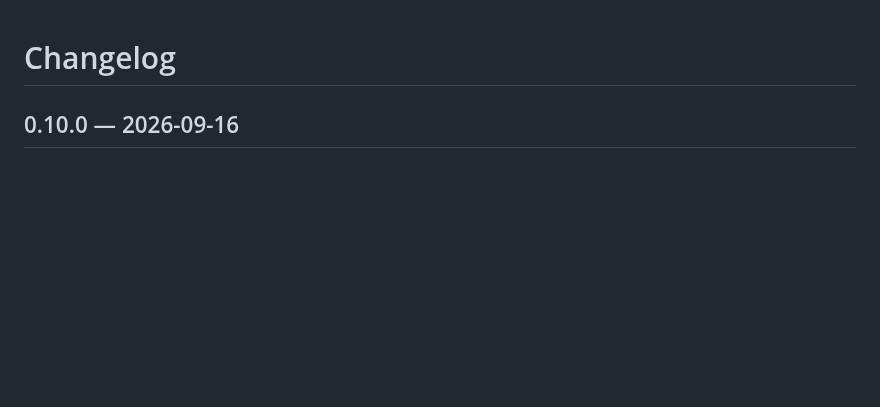
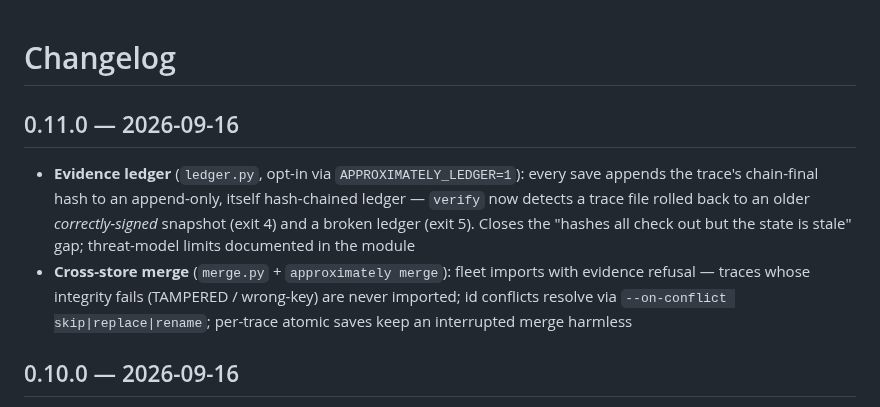
Before and after one commit to B1ueMu3ic4m/approximately, a Markdown page: CHANGELOG.md, the part around the change. GitHub-like rendering; blank space fills up the shorter version.

```diff
--- a/CHANGELOG.md
+++ b/CHANGELOG.md
@@ -1,4 +1,18 @@
 # Changelog
+
+## 0.11.0 — 2026-09-16
+
+- **Evidence ledger** (`ledger.py`, opt-in via `APPROXIMATELY_LEDGER=1`):
+  every save appends the trace's chain-final hash to an append-only,
+  itself hash-chained ledger — `verify` now detects a trace file rolled
+  back to an older *correctly-signed* snapshot (exit 4) and a broken
+  ledger (exit 5). Closes the "hashes all check out but the state is
+  stale" gap; threat-model limits documented in the module
+- **Cross-store merge** (`merge.py` + `approximately merge`): fleet
+  imports with evidence refusal — traces whose integrity fails
+  (TAMPERED / wrong-key) are never imported; id conflicts resolve via
+  `--on-conflict skip|replace|rename`; per-trace atomic saves keep an
+  interrupted merge harmless
 
 ## 0.10.0 — 2026-09-16
 
```
Also changed, not shown: README.md (+4 -2 lines), docs/PLAN.md (+9 -2 lines).
